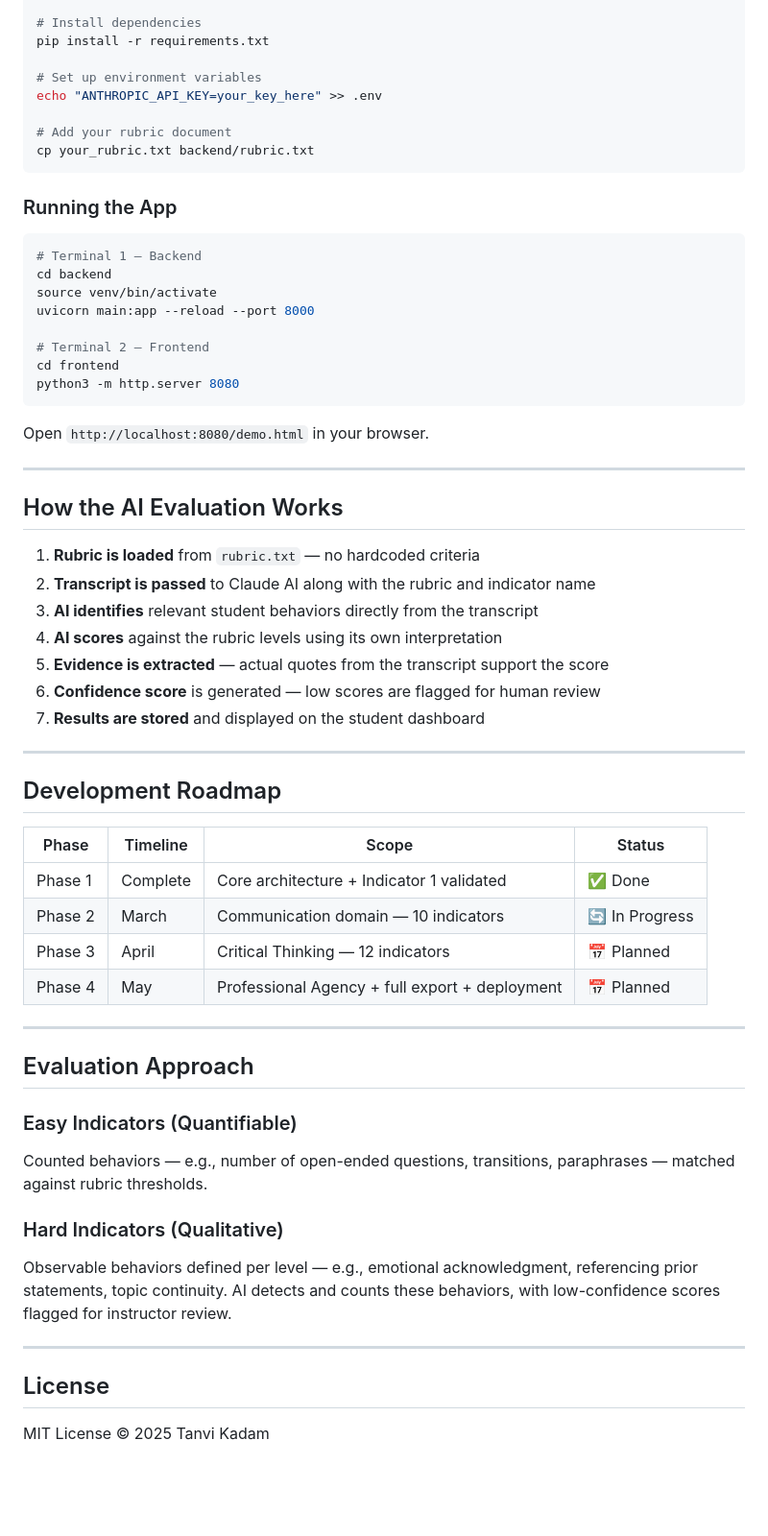
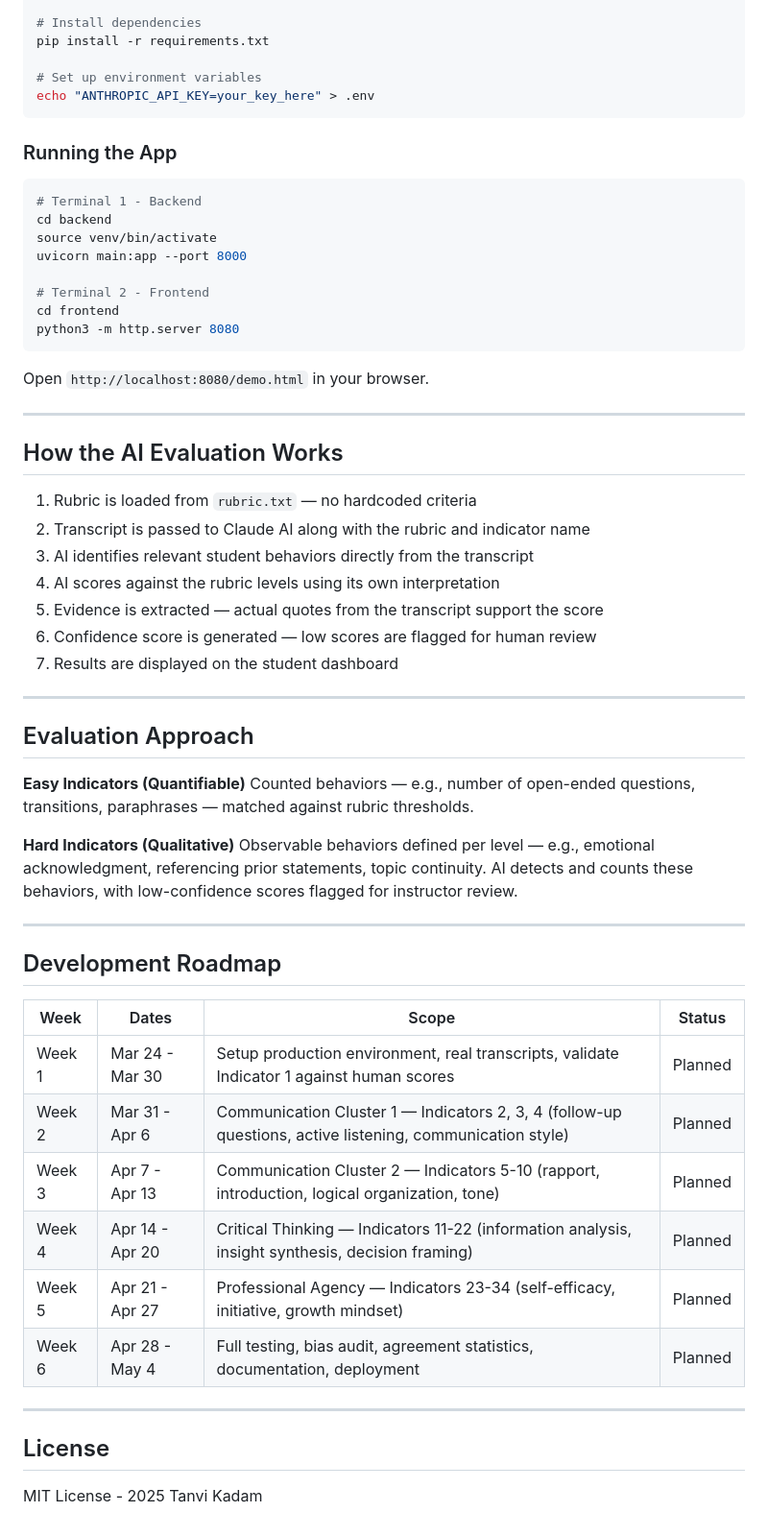
Before and after one commit to tanvisanjeev/RubricAI, a Markdown page: README.md, the part around one of its changes. Shown at 96% size. Drawn GitHub-style; blank space fills up the shorter version.

Commit message:
Update README - professional version with 6 week roadmap

````diff
--- a/README.md
+++ b/README.md
@@ -107,21 +108,18 @@ source venv/bin/activate
 pip install -r requirements.txt
 
 # Set up environment variables
-echo "ANTHROPIC_API_KEY=your_key_here" >> .env
-
-# Add your rubric document
-cp your_rubric.txt backend/rubric.txt
+echo "ANTHROPIC_API_KEY=your_key_here" > .env
 ```
 
 ### Running the App
 
 ```bash
-# Terminal 1 — Backend
+# Terminal 1 - Backend
 cd backend
 source venv/bin/activate
-uvicorn main:app --reload --port 8000
+uvicorn main:app --port 8000
 
-# Terminal 2 — Frontend
+# Terminal 2 - Frontend
 cd frontend
 python3 -m http.server 8080
 ```
@@ -132,37 +130,39 @@ Open `http://localhost:8080/demo.html` in your browser.
 
 ## How the AI Evaluation Works
 
-1. **Rubric is loaded** from `rubric.txt` — no hardcoded criteria
-2. **Transcript is passed** to Claude AI along with the rubric and indicator name
-3. **AI identifies** relevant student behaviors directly from the transcript
-4. **AI scores** against the rubric levels using its own interpretation
-5. **Evidence is extracted** — actual quotes from the transcript support the score
-6. **Confidence score** is generated — low scores are flagged for human review
-7. **Results are stored** and displayed on the student dashboard
+1. Rubric is loaded from `rubric.txt` — no hardcoded criteria
+2. Transcript is passed to Claude AI along with the rubric and indicator name
+3. AI identifies relevant student behaviors directly from the transcript
+4. AI scores against the rubric levels using its own interpretation
+5. Evidence is extracted — actual quotes from the transcript support the score
+6. Confidence score is generated — low scores are flagged for human review
+7. Results are displayed on the student dashboard
+
+---
+
+## Evaluation Approach
+
+**Easy Indicators (Quantifiable)**
+Counted behaviors — e.g., number of open-ended questions, transitions, paraphrases — matched against rubric thresholds.
+
+**Hard Indicators (Qualitative)**
+Observable behaviors defined per level — e.g., emotional acknowledgment, referencing prior statements, topic continuity. AI detects and counts these behaviors, with low-confidence scores flagged for instructor review.
 
 ---
 
 ## Development Roadmap
 
-| Phase | Timeline | Scope | Status |
-|-------|----------|-------|--------|
-| Phase 1 | Complete | Core architecture + Indicator 1 validated | ✅ Done |
-| Phase 2 | March | Communication domain — 10 indicators | 🔄 In Progress |
-| Phase 3 | April | Critical Thinking — 12 indicators | 📅 Planned |
-| Phase 4 | May | Professional Agency + full export + deployment | 📅 Planned |
-
----
-
-## Evaluation Approach
-
-### Easy Indicators (Quantifiable)
-Counted behaviors — e.g., number of open-ended questions, transitions, paraphrases — matched against rubric thresholds.
-
-### Hard Indicators (Qualitative)
-Observable behaviors defined per level — e.g., emotional acknowledgment, referencing prior statements, topic continuity. AI detects and counts these behaviors, with low-confidence scores flagged for instructor review.
+| Week | Dates | Scope | Status |
+|---|---|---|---|
+| Week 1 | Mar 24 - Mar 30 | Setup production environment, real transcripts, validate Indicator 1 against human scores | Planned |
+| Week 2 | Mar 31 - Apr 6 | Communication Cluster 1 — Indicators 2, 3, 4 (follow-up questions, active listening, communication style) | Planned |
+| Week 3 | Apr 7 - Apr 13 | Communication Cluster 2 — Indicators 5-10 (rapport, introduction, logical organization, tone) | Planned |
+| Week 4 | Apr 14 - Apr 20 | Critical Thinking — Indicators 11-22 (information analysis, insight synthesis, decision framing) | Planned |
+| Week 5 | Apr 21 - Apr 27 | Professional Agency — Indicators 23-34 (self-efficacy, initiative, growth mindset) | Planned |
+| Week 6 | Apr 28 - May 4 | Full testing, bias audit, agreement statistics, documentation, deployment | Planned |
 
 ---
 
 ## License
 
-MIT License © 2025 Tanvi Kadam
+MIT License - 2025 Tanvi Kadam
````
Also changed, not shown: other parts of README.md (+20 -19 lines).
